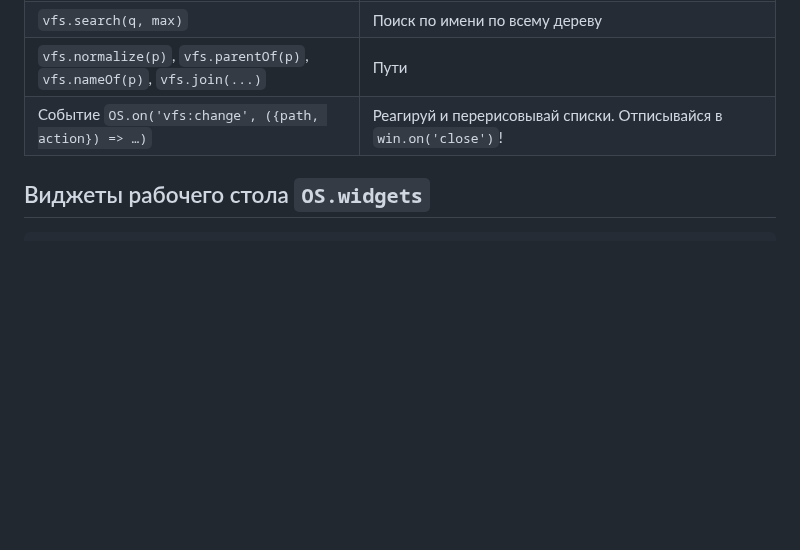
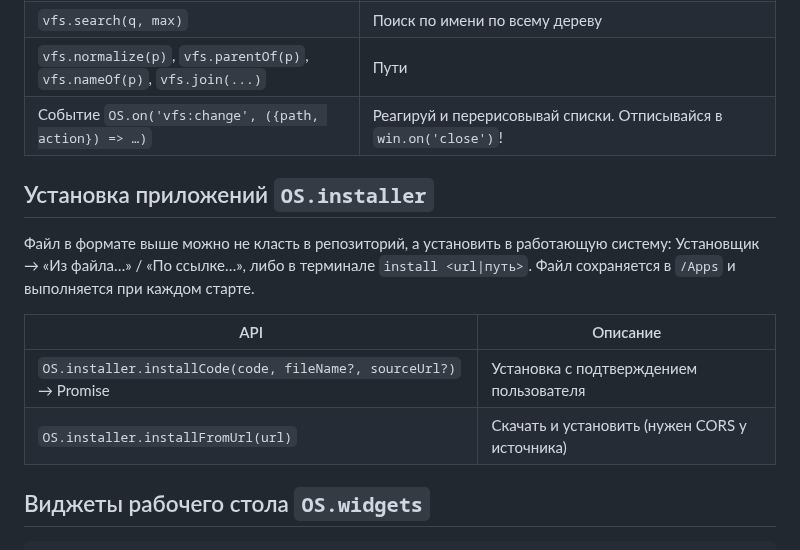
Before and after one commit to H1NOMA/OS, a Markdown page: docs/APP_API.md, the part around the change. Rendered like a GitHub page; blank space fills up the shorter version.

````diff
--- a/docs/APP_API.md
+++ b/docs/APP_API.md
@@ -92,6 +92,17 @@
 | `vfs.normalize(p)`, `vfs.parentOf(p)`, `vfs.nameOf(p)`, `vfs.join(...)` | Пути |
 | Событие `OS.on('vfs:change', ({path, action}) => …)` | Реагируй и перерисовывай списки. Отписывайся в `win.on('close')`! |
 
+## Установка приложений `OS.installer`
+
+Файл в формате выше можно не класть в репозиторий, а установить в работающую систему:
+Установщик → «Из файла…» / «По ссылке…», либо в терминале `install <url|путь>`.
+Файл сохраняется в `/Apps` и выполняется при каждом старте.
+
+| API | Описание |
+|---|---|
+| `OS.installer.installCode(code, fileName?, sourceUrl?)` → Promise<bool> | Установка с подтверждением пользователя |
+| `OS.installer.installFromUrl(url)` | Скачать и установить (нужен CORS у источника) |
+
 ## Виджеты рабочего стола `OS.widgets`
 
 ```js
````
Also changed, not shown: README.md (+16 -0 lines), docs/screenshots/installer.png (added), 5 other files.
